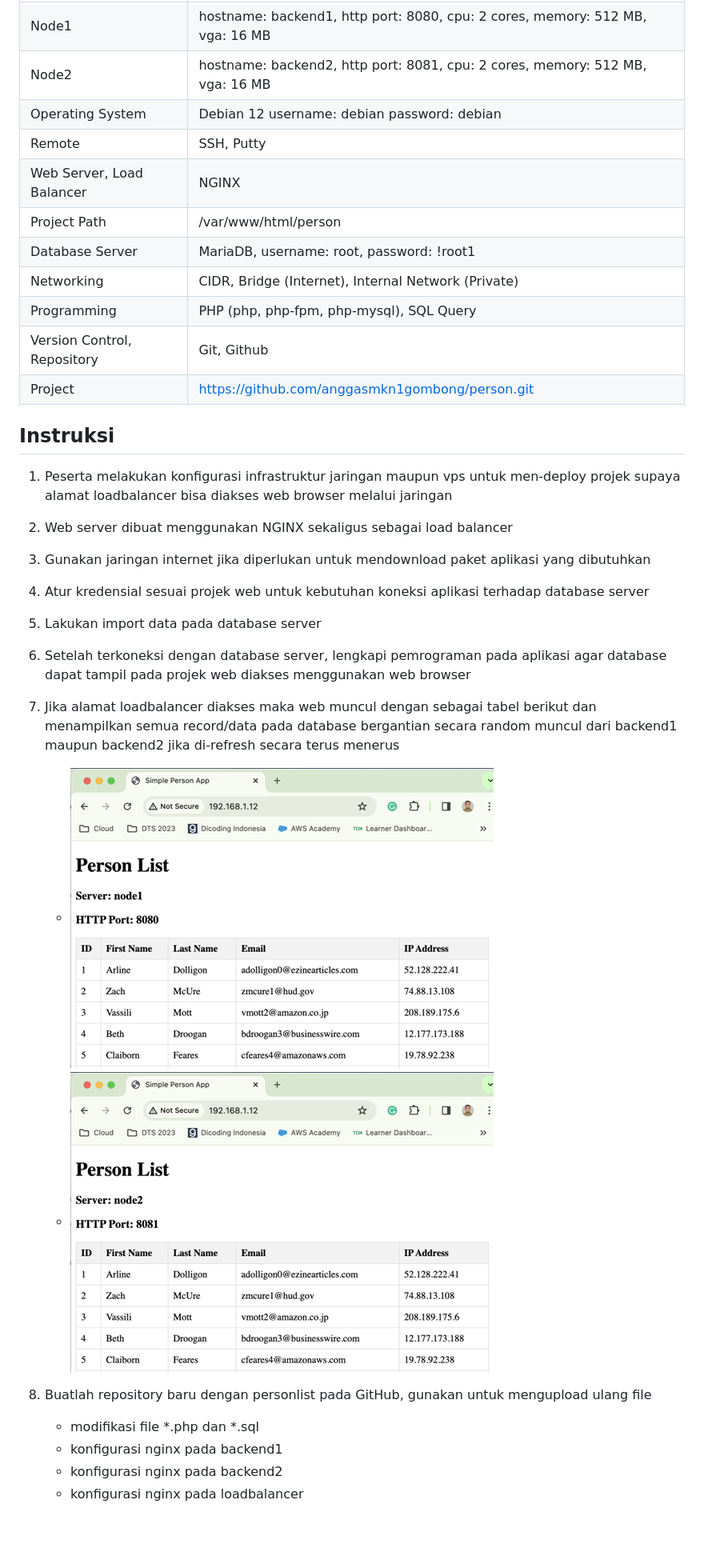
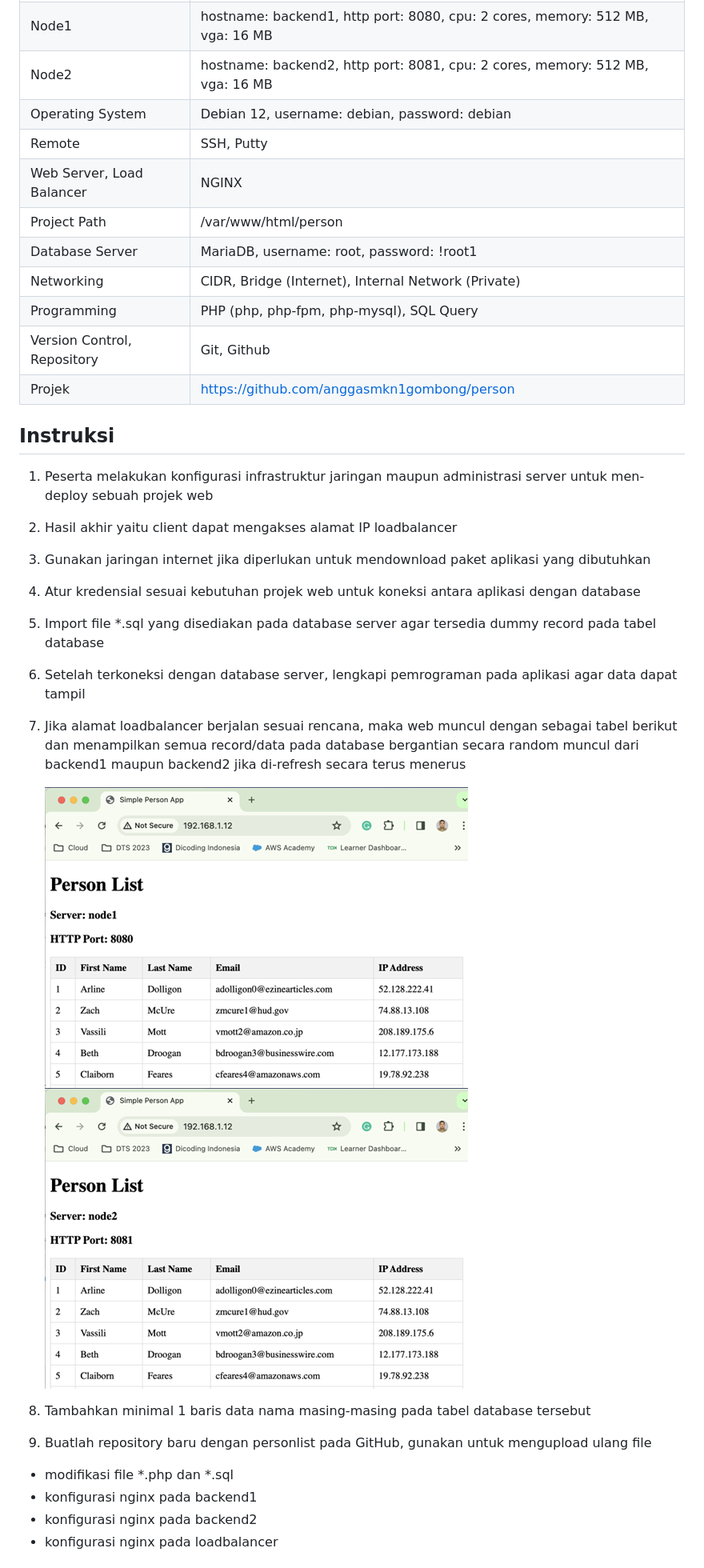
Before and after one commit to anggasmkn1gombong/person, a Markdown page: README.md, the part around the change. Shown at 80% size. Drawn GitHub-style; blank space fills up the shorter version.

```diff
--- a/README.md
+++ b/README.md
@@ -46,7 +46,7 @@ Keterangan: x nomor undi
 | Node0 | hostname: loadbalancer, http port: 80, cpu: 2 cores, memory: 1024 MB, vga: 16 MB |
 | Node1 | hostname: backend1, http port: 8080, cpu: 2 cores, memory: 512 MB, vga: 16 MB |
 | Node2 | hostname: backend2, http port: 8081, cpu: 2 cores, memory: 512 MB, vga: 16 MB |
-| Operating System | Debian 12 username: debian password: debian |
+| Operating System | Debian 12, username: debian, password: debian |
 | Remote | SSH, Putty |
 | Web Server, Load Balancer | NGINX |
 | Project Path | /var/www/html/person |
@@ -54,24 +54,25 @@ Keterangan: x nomor undi
 | Networking | CIDR, Bridge (Internet), Internal Network (Private) |
 | Programming | PHP (php, php-fpm, php-mysql), SQL Query |
 | Version Control, Repository | Git, Github |
-| Project | [https://github.com/anggasmkn1gombong/person.git](https://github.com/anggasmkn1gombong/StudentCRUD.git) |
+| Projek | [https://github.com/anggasmkn1gombong/person](https://github.com/anggasmkn1gombong/StudentCRUD) |
 
 ## Instruksi
 
-1. Peserta melakukan konfigurasi infrastruktur jaringan maupun vps untuk men-deploy projek supaya alamat loadbalancer bisa diakses web browser melalui jaringan
-2. Web server dibuat menggunakan NGINX sekaligus sebagai load balancer
+1. Peserta melakukan konfigurasi infrastruktur jaringan maupun administrasi server untuk men-deploy sebuah projek web
+2. Hasil akhir yaitu client dapat mengakses alamat IP loadbalancer
 3. Gunakan jaringan internet jika diperlukan untuk mendownload paket aplikasi yang dibutuhkan
-4. Atur kredensial sesuai projek web untuk kebutuhan koneksi aplikasi terhadap database server
-5. Lakukan import data pada database server
-6. Setelah terkoneksi dengan database server, lengkapi pemrograman pada aplikasi agar database dapat tampil pada projek web diakses menggunakan web browser
-7. Jika alamat loadbalancer diakses maka web muncul dengan sebagai tabel berikut dan menampilkan semua record/data pada database bergantian secara random muncul dari backend1 maupun backend2 jika di-refresh secara terus menerus
+5. Atur kredensial sesuai kebutuhan projek web untuk koneksi antara aplikasi dengan database
+6. Import file *.sql yang disediakan pada database server agar tersedia dummy record pada tabel database
+7. Setelah terkoneksi dengan database server, lengkapi pemrograman pada aplikasi agar data dapat tampil
+8. Jika alamat loadbalancer berjalan sesuai rencana, maka web muncul dengan sebagai tabel berikut dan menampilkan semua record/data pada database bergantian secara random muncul dari backend1 maupun backend2 jika di-refresh secara terus menerus
 
-   - ![](img2.png)
-   - ![](img3.png)
+   ![](img2.png)
+   ![](img3.png)
 
-8. Buatlah repository baru dengan personlist pada GitHub, gunakan untuk mengupload ulang file
+9. Tambahkan minimal 1 baris data nama masing-masing pada tabel database tersebut
+10. Buatlah repository baru dengan personlist pada GitHub, gunakan untuk mengupload ulang file
 
-   - modifikasi file \*.php dan \*.sql
+   - modifikasi file *.php dan *.sql
    - konfigurasi nginx pada backend1
    - konfigurasi nginx pada backend2
    - konfigurasi nginx pada loadbalancer
```
